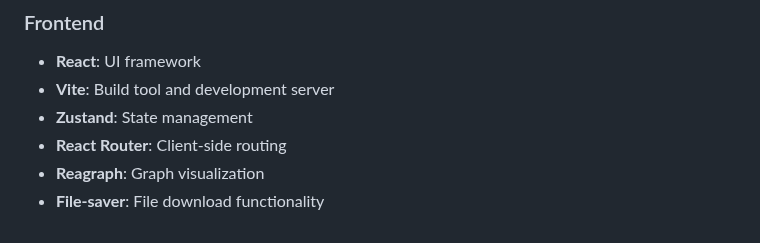
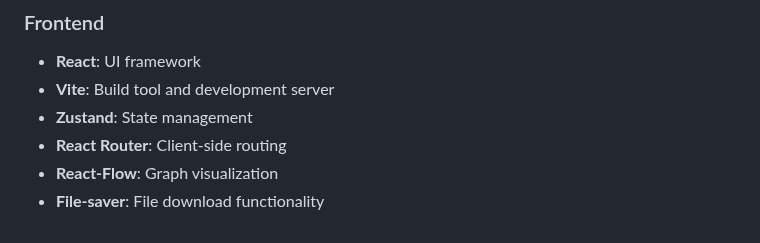
Before and after one commit to DexterHK/codons-Visualizer, a Markdown page: README.md, the part around the change. Rendered like a GitHub page.

```diff
--- a/README.md
+++ b/README.md
@@ -124,5 +124,5 @@ pnpm dev
 - **Vite**: Build tool and development server
 - **Zustand**: State management
 - **React Router**: Client-side routing
-- **Reagraph**: Graph visualization
+- **React-Flow**: Graph visualization
 - **File-saver**: File download functionality
```
